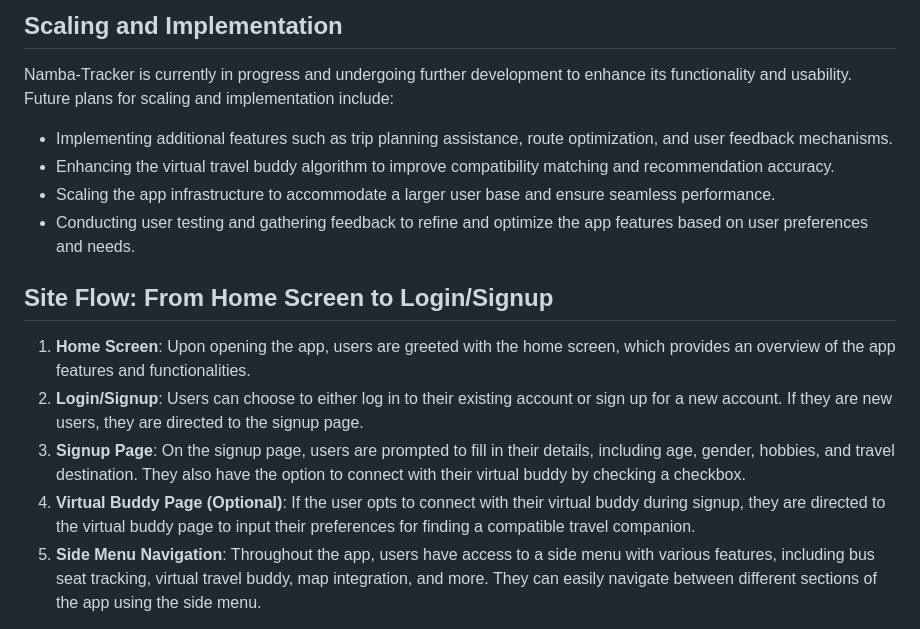
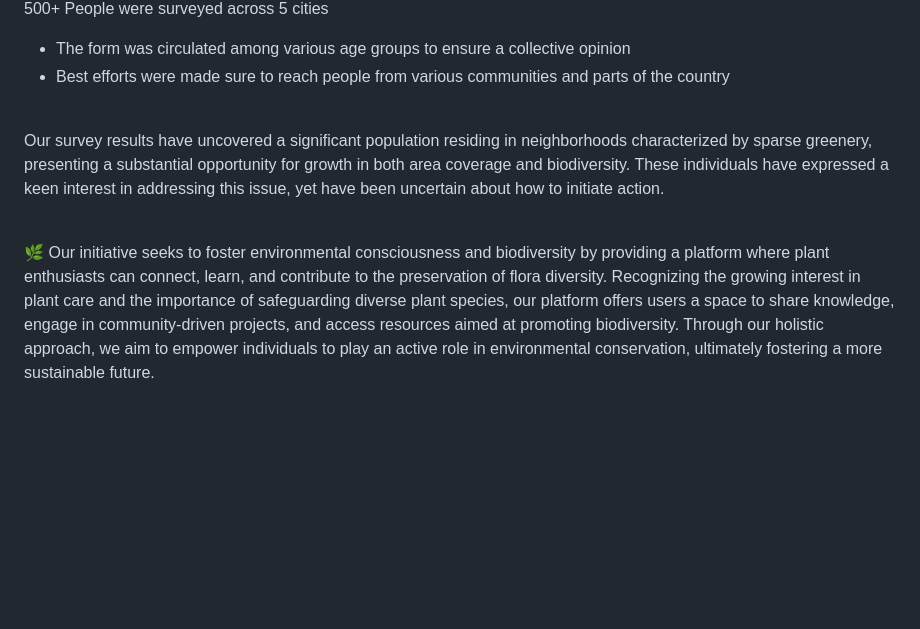
Before and after one commit to sanjana-vivek/Diversify, a Markdown page: README.md, the part around the change printed below. Rendered like a GitHub page; blank space fills up the shorter version.

```diff
--- a/README.md
+++ b/README.md
@@ -24,18 +24,13 @@ Namba-Tracker is an app designed to provide tracking and travel assistance for b
 
-## Scaling and Implementation
+ 500+ People were surveyed across 5 cities
+- The form was circulated among various age groups to ensure a collective opinion
+-  Best efforts were made sure to reach people from various communities and parts of the country
 
-Namba-Tracker is currently in progress and undergoing further development to enhance its functionality and usability. Future plans for scaling and implementation include:
+<br>
 
-- Implementing additional features such as trip planning assistance, route optimization, and user feedback mechanisms.
-- Enhancing the virtual travel buddy algorithm to improve compatibility matching and recommendation accuracy.
-- Scaling the app infrastructure to accommodate a larger user base and ensure seamless performance.
-- Conducting user testing and gathering feedback to refine and optimize the app features based on user preferences and needs.
+Our survey results have uncovered a significant population residing in neighborhoods characterized by sparse greenery, presenting a substantial opportunity for growth in both area coverage and biodiversity. These individuals have expressed a keen interest in addressing this issue, yet have been uncertain about how to initiate action.
 
-## Site Flow: From Home Screen to Login/Signup
+<br>
 
-1. **Home Screen**: Upon opening the app, users are greeted with the home screen, which provides an overview of the app features and functionalities.
-2. **Login/Signup**: Users can choose to either log in to their existing account or sign up for a new account. If they are new users, they are directed to the signup page.
-3. **Signup Page**: On the signup page, users are prompted to fill in their details, including age, gender, hobbies, and travel destination. They also have the option to connect with their virtual buddy by checking a checkbox.
-4. **Virtual Buddy Page (Optional)**: If the user opts to connect with their virtual buddy during signup, they are directed to the virtual buddy page to input their preferences for finding a compatible travel companion.
-5. **Side Menu Navigation**: Throughout the app, users have access to a side menu with various features, including bus seat tracking, virtual travel buddy, map integration, and more. They can easily navigate between different sections of the app using the side menu.
+🌿 Our initiative seeks to foster environmental consciousness and biodiversity by providing a platform where plant enthusiasts can connect, learn, and contribute to the preservation of flora diversity. Recognizing the growing interest in plant care and the importance of safeguarding diverse plant species, our platform offers users a space to share knowledge, engage in community-driven projects, and access resources aimed at promoting biodiversity. Through our holistic approach, we aim to empower individuals to play an active role in environmental conservation, ultimately fostering a more sustainable future.
 
```
Also changed, not shown: other parts of README.md (+78 -18 lines).
